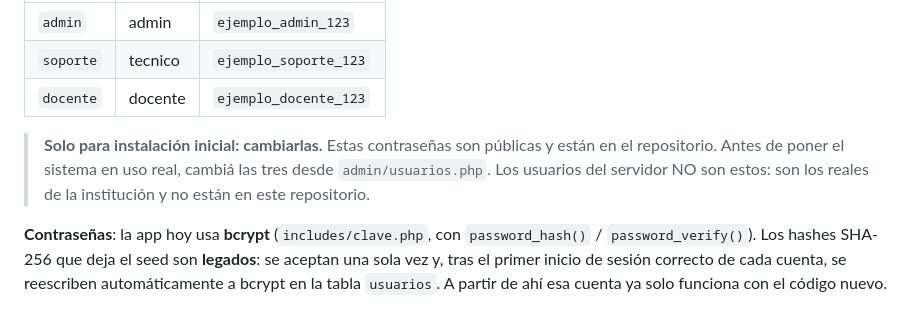
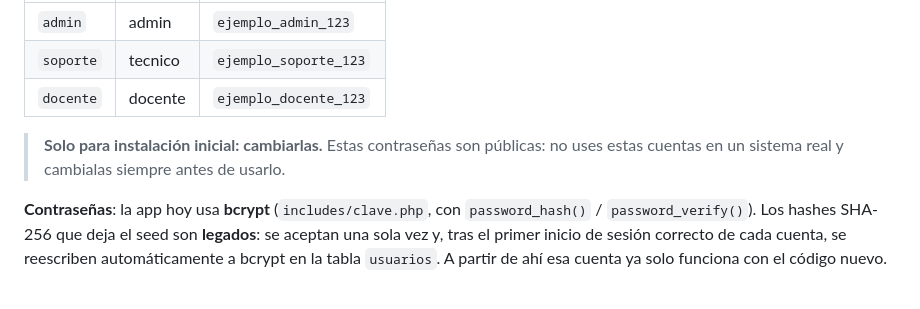
Before and after one commit to StrafedYounerd/SIGRA-ETSR, a Markdown page: bd/README.md, the part around the change. Rendered like a GitHub page.

Commit message:
bd(README): corregir aviso sobre contraseñas de ejemplo (no usarlas en sistema real)
Co-Authored-By: Claude Code <noreply@anthropic.com>

```diff
--- a/bd/README.md
+++ b/bd/README.md
@@ -72,10 +72,8 @@ un switch y un TV de la sala, y **tres usuarios de ejemplo**:
 | `docente` | docente  | `ejemplo_docente_123` |
 
 > **Solo para instalación inicial: cambiarlas.**
-> Estas contraseñas son públicas y están en el repositorio. Antes de poner
-> el sistema en uso real, cambiá las tres desde `admin/usuarios.php`.
-> Los usuarios del servidor NO son estos: son los reales de la institución
-> y no están en este repositorio.
+> Estas contraseñas son públicas: no uses estas cuentas en un sistema real
+> y cambialas siempre antes de usarlo.
 
 **Contraseñas**: la app hoy usa **bcrypt** (`includes/clave.php`, con
 `password_hash()` / `password_verify()`). Los hashes SHA-256 que deja el
```
